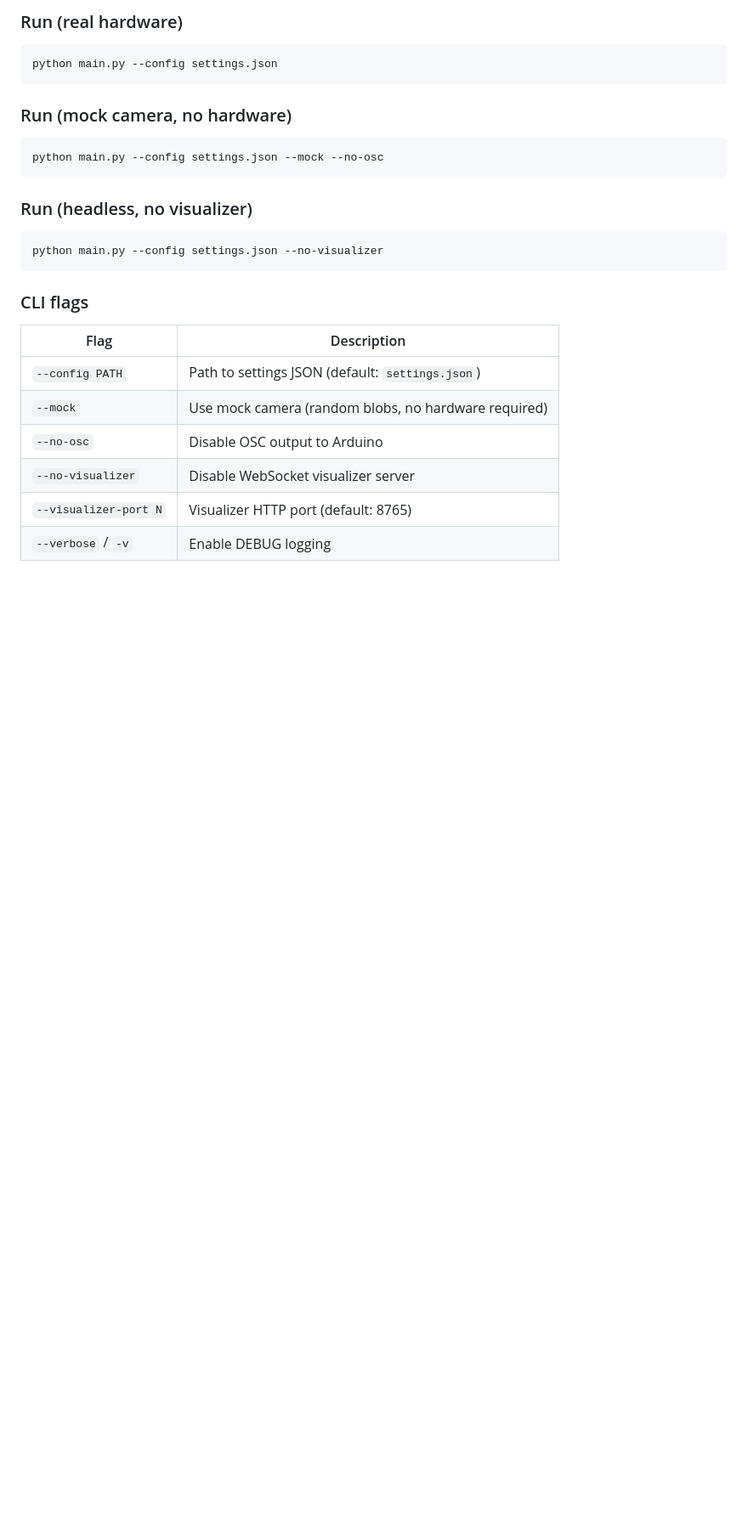
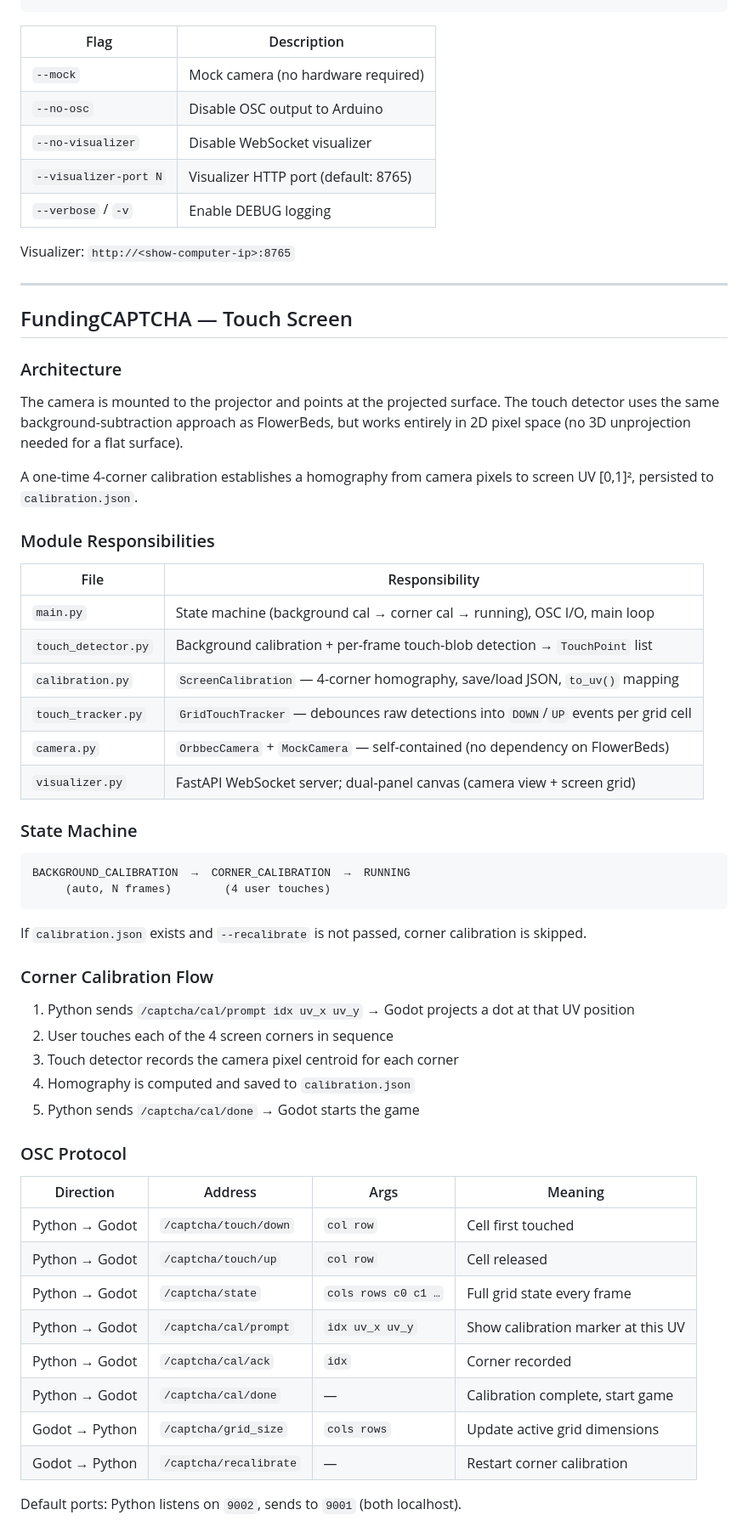
Before and after one commit to Impractical-Instruments/CommunityGarden, a Markdown page: CLAUDE.md, the part around one of its changes. Shown at 85% size. Drawn GitHub-style; blank space fills up the shorter version.

````diff
--- a/CLAUDE.md
+++ b/CLAUDE.md
@@ -238,30 +183,65 @@ pip install -r requirements.txt
 ```
-
-### Run (real hardware)
-
-```bash
-python main.py --config settings.json
-```
-
-### Run (mock camera, no hardware)
-
-```bash
-python main.py --config settings.json --mock --no-osc
-```
-
-### Run (headless, no visualizer)
-
-```bash
-python main.py --config settings.json --no-visualizer
-```
-
-### CLI flags
 
 | Flag | Description |
 |---|---|
-| `--config PATH` | Path to settings JSON (default: `settings.json`) |
-| `--mock` | Use mock camera (random blobs, no hardware required) |
+| `--mock` | Mock camera (no hardware required) |
 | `--no-osc` | Disable OSC output to Arduino |
-| `--no-visualizer` | Disable WebSocket visualizer server |
+| `--no-visualizer` | Disable WebSocket visualizer |
 | `--visualizer-port N` | Visualizer HTTP port (default: 8765) |
 | `--verbose` / `-v` | Enable DEBUG logging |
+
+Visualizer: `http://<show-computer-ip>:8765`
+
+---
+
+## FundingCAPTCHA — Touch Screen
+
+### Architecture
+
+The camera is mounted to the projector and points at the projected surface. The touch detector uses the same background-subtraction approach as FlowerBeds, but works entirely in 2D pixel space (no 3D unprojection needed for a flat surface).
+
+A one-time 4-corner calibration establishes a homography from camera pixels to screen UV [0,1]², persisted to `calibration.json`.
+
+### Module Responsibilities
+
+| File | Responsibility |
+|---|---|
+| `main.py` | State machine (background cal → corner cal → running), OSC I/O, main loop |
+| `touch_detector.py` | Background calibration + per-frame touch-blob detection → `TouchPoint` list |
+| `calibration.py` | `ScreenCalibration` — 4-corner homography, save/load JSON, `to_uv()` mapping |
+| `touch_tracker.py` | `GridTouchTracker` — debounces raw detections into `DOWN`/`UP` events per grid cell |
+| `camera.py` | `OrbbecCamera` + `MockCamera` — self-contained (no dependency on FlowerBeds) |
+| `visualizer.py` | FastAPI WebSocket server; dual-panel canvas (camera view + screen grid) |
+
+### State Machine
+
+```
+BACKGROUND_CALIBRATION  →  CORNER_CALIBRATION  →  RUNNING
+     (auto, N frames)        (4 user touches)
+```
+
+If `calibration.json` exists and `--recalibrate` is not passed, corner calibration is skipped.
+
+### Corner Calibration Flow
+
+1. Python sends `/captcha/cal/prompt idx uv_x uv_y` → Godot projects a dot at that UV position
+2. User touches each of the 4 screen corners in sequence
+3. Touch detector records the camera pixel centroid for each corner
+4. Homography is computed and saved to `calibration.json`
+5. Python sends `/captcha/cal/done` → Godot starts the game
+
+### OSC Protocol
+
+| Direction | Address | Args | Meaning |
+|---|---|---|---|
+| Python → Godot | `/captcha/touch/down` | `col row` | Cell first touched |
+| Python → Godot | `/captcha/touch/up` | `col row` | Cell released |
+| Python → Godot | `/captcha/state` | `cols rows c0 c1 …` | Full grid state every frame |
+| Python → Godot | `/captcha/cal/prompt` | `idx uv_x uv_y` | Show calibration marker at this UV |
+| Python → Godot | `/captcha/cal/ack` | `idx` | Corner recorded |
+| Python → Godot | `/captcha/cal/done` | — | Calibration complete, start game |
+| Godot → Python | `/captcha/grid_size` | `cols rows` | Update active grid dimensions |
+| Godot → Python | `/captcha/recalibrate` | — | Restart corner calibration |
+
+Default ports: Python listens on `9002`, sends to `9001` (both localhost).
+
````
Also changed, not shown: other parts of CLAUDE.md (+144 -152 lines).
